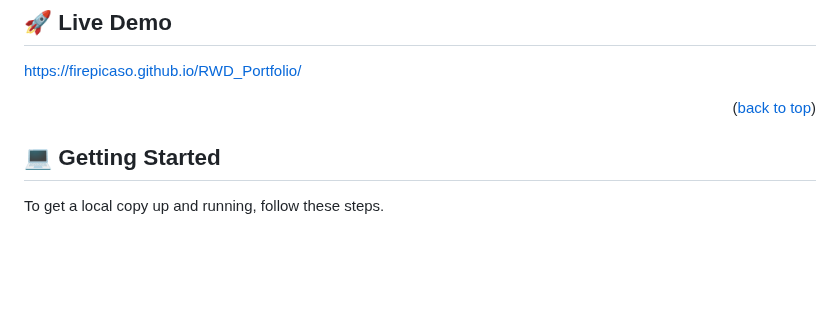
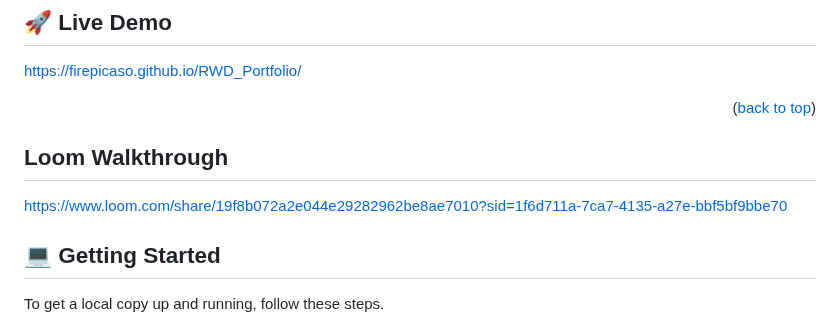
Before and after one commit to firepicaso/RWD_Portfolio, a Markdown page: README.md, the part around the change. Rendered like a GitHub page; blank space fills up the shorter version.

Commit message:
Add loom walkthrough

```diff
--- a/README.md
+++ b/README.md
@@ -71,6 +71,9 @@ https://firepicaso.github.io/RWD_Portfolio/
 
 <p align="right">(<a href="#readme-top">back to top</a>)</p>
 
+## Loom Walkthrough
+
+https://www.loom.com/share/19f8b072a2e044e29282962be8ae7010?sid=1f6d711a-7ca7-4135-a27e-bbf5bf9bbe70
 
 ## 💻 Getting Started <a name="getting-started"></a>
 
```
